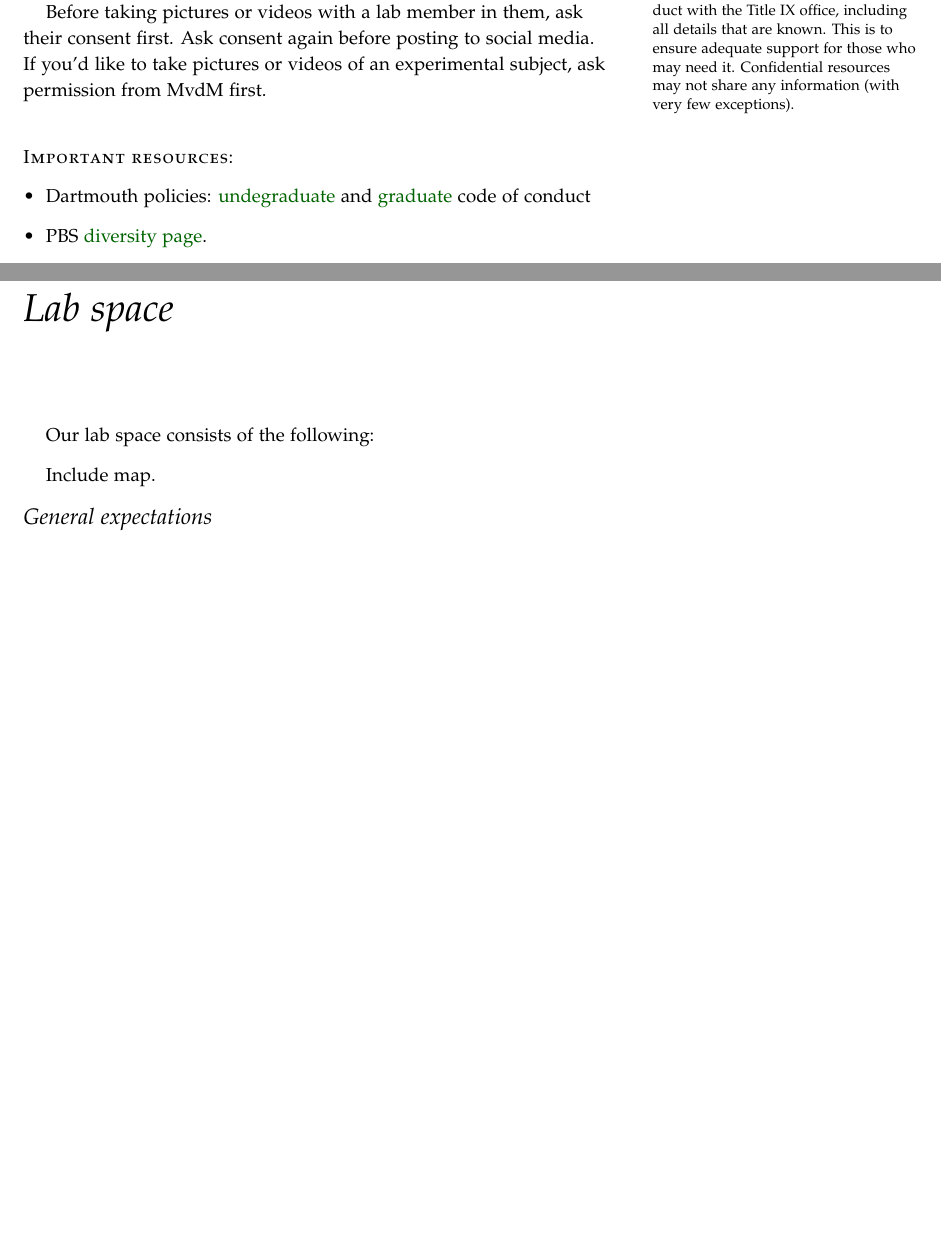
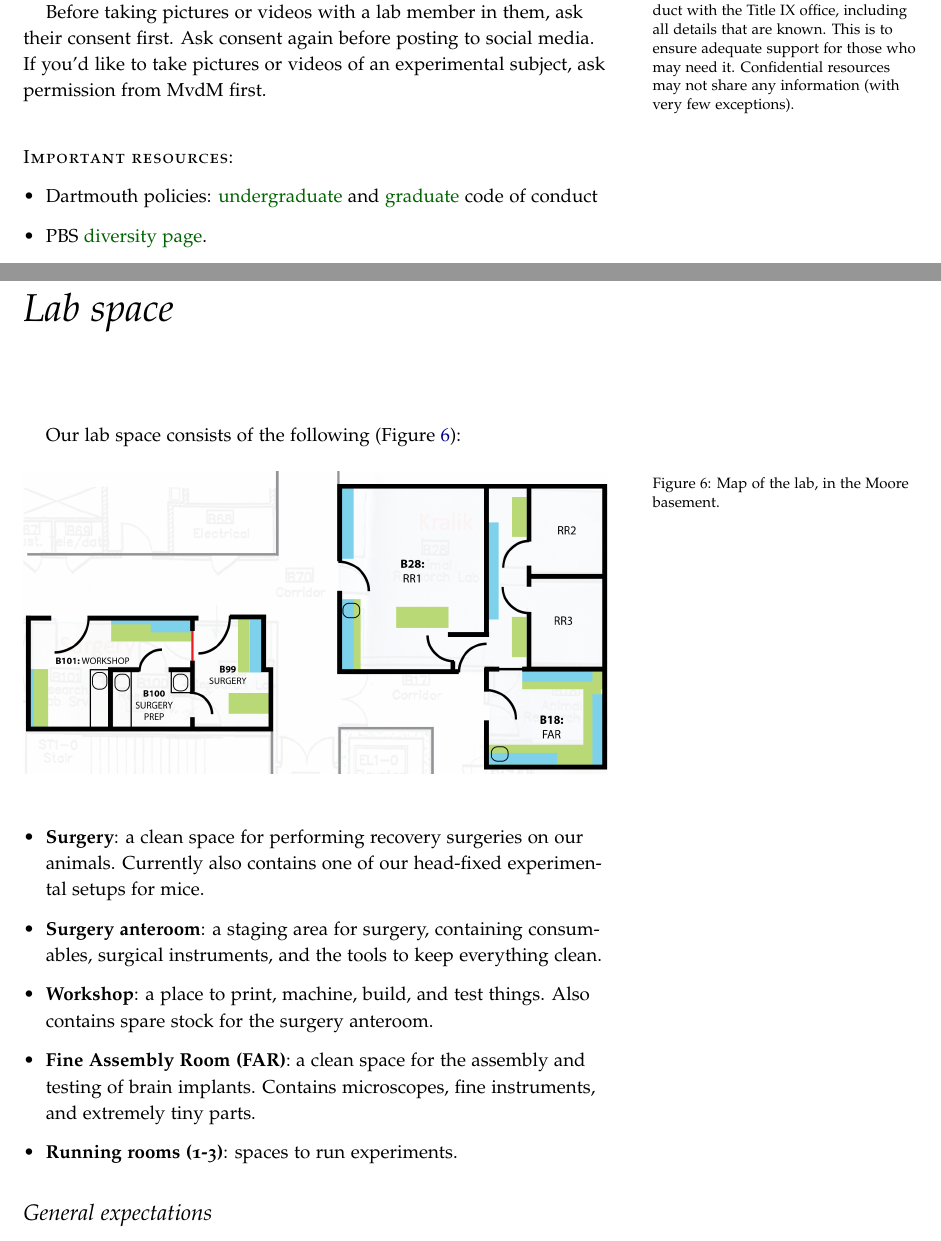
Before and after one commit to vandermeerlab/mvdmlab-manual, a LaTeX thesis (mvdmlab-manual_v0.tex): two parts of pages 14 and 25 of 43 before the commit and two parts of pages 14 and 25 of 45 after it, joined at a grey line, cut so that both start at the same text, the shorter picture padded with empty space. Compiled offline with pdfLaTeX; a missing bibliography style is replaced by a similar one.

Commit message:
Added lab map

```diff
--- a/mvdmlab-manual_v0.tex
+++ b/mvdmlab-manual_v0.tex
@@ -630,7 +630,7 @@ permission from MvdM first.
 \newthought{Important resources}:
 
 \begin{itemize}
-\item{Dartmouth policies: \href{https://student-affairs.dartmouth.edu/policy/standards-conduct}{undegraduate} and \href{https://graduate.dartmouth.edu/policy/code-conduct-nonacademic-regulations}{graduate} code of conduct}
+\item{Dartmouth policies: \href{https://student-affairs.dartmouth.edu/policy/standards-conduct}{undergraduate} and \href{https://graduate.dartmouth.edu/policy/code-conduct-nonacademic-regulations}{graduate} code of conduct}
 \item{PBS \href{https://pbs.dartmouth.edu/diversity}{diversity page}.}
 \item{Confidential resources on campus:
   \href{http://www.wiseuv.org/dartmouth---home.html}{WISE}\sidenote{A
@@ -1104,9 +1104,29 @@ will appear to your audience.
 
 \chapter{Lab space}
 
-Our lab space consists of the following:
-
-Include map.
+Our lab space consists of the following (Figure \ref{fig:labmap}):
+
+\begin{figure}
+\centering{
+\includegraphics[width=\linewidth]{images/MvdM_labmap.png}
+}
+\caption{Map of the lab, in the Moore basement.}
+\label{fig:labmap}
+\end{figure}
+
+\begin{itemize}
+\item{{\bf Surgery}: a clean space for performing recovery surgeries
+  on our animals. Currently also contains one of our head-fixed
+  experimental setups for mice.}
+\item{{\bf Surgery anteroom}: a staging area for surgery, containing
+  consumables, surgical instruments, and the tools to keep everything clean.}
+\item{{\bf Workshop}: a place to print, machine, build, and test
+  things. Also contains spare stock for the surgery anteroom.}
+\item{{\bf Fine Assembly Room (FAR)}: a clean space for the assembly
+  and testing of brain implants. Contains microscopes, fine
+  instruments, and extremely tiny parts.}
+\item{{\bf Running rooms (1-3)}: spaces to run experiments.}
+\end{itemize}
 
 \section{General expectations}
 
```
Also changed, not shown: images/MvdM_labmap.png, mvdmlab-manual_v0.pdf, 1 other file.
